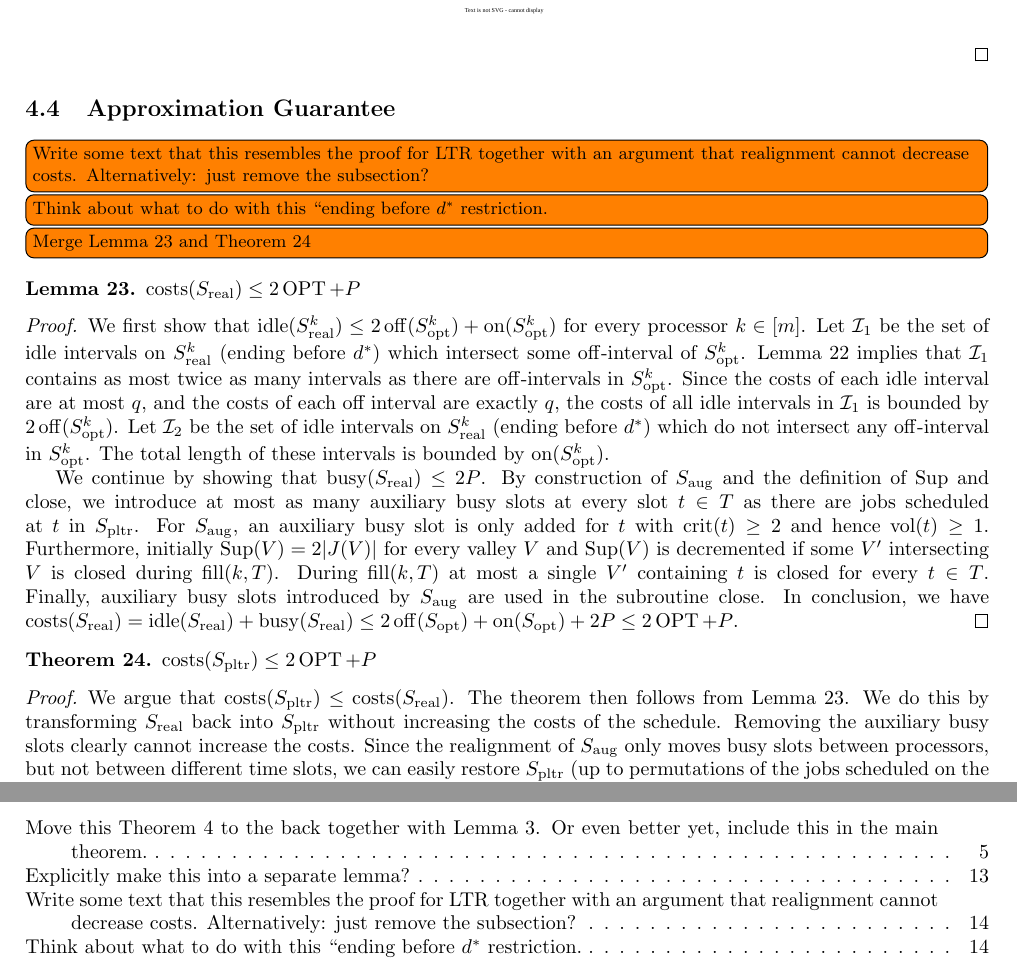
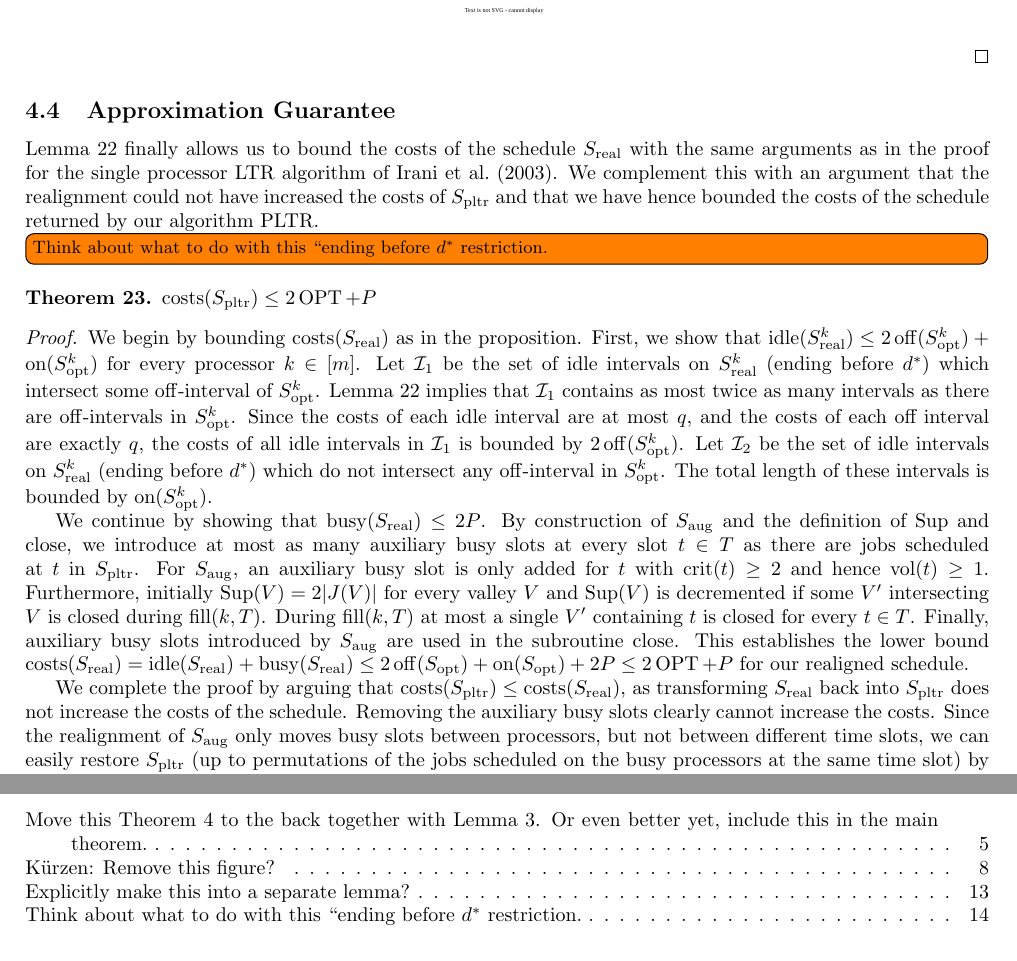
Before and after one commit to gbid/pltr, a LaTeX paper (content.tex): two parts of pages 14 and 16 of 16, joined at a grey line, cut so that both start at the same text. Compiled offline with pdfLaTeX.

Commit message:
Merge Lemma~\ref{lemma:costs_s_real} and Theorem~\ref{theorem:approximation}

```diff
--- a/content.tex
+++ b/content.tex
@@ -1065,14 +1066,19 @@ With the same argument as for the original single-processor Left-to-Right algori
 \end{proof}
 
 \subsection{Approximation Guarantee}
-\todo[inline]{Write some text that this resembles the proof for $\LTR$ together with an argument that realignment cannot decrease costs. Alternatively: just remove the subsection?}
+Lemma~\ref{lemma:intersection} finally allows us to bound the costs of the schedule $S_{\real}$ with the same arguments as in the proof for the single processor LTR algorithm of~\cite{irani_left_to_right_soda_2003}.
+We complement this with an argument that the realignment could not have increased the costs of $S_{\pltr}$ and that we have hence bounded the costs of the schedule returned by our algorithm $\PLTR$.
+
 \todo[inline]{Think about what to do with this ``ending before $d^*$ restriction.}
-\todo[inline]{Merge Lemma~\ref{lemma:costs_s_real} and Theorem~\ref{theorem:approximation}}
-\begin{lemma}\label{lemma:costs_s_real}
-  $\costs(S_{\real}) \leq 2 \OPT + P$
-\end{lemma}
+%\begin{lemma}\label{lemma:costs_s_real}
+%  $\costs(S_{\real}) \leq 2 \OPT + P$
+%\end{lemma}
+\begin{theorem}\label{theorem:approximation}
+  $\costs(S_{\pltr}) \leq 2 \OPT + P$
+\end{theorem}
 \begin{proof}
-  We first show that $\idle(S^k_{\real}) \leq 2 \off(S^k_{\opt}) + \on(S^k_{\opt})$ for every processor $k \in [m]$.
+  We begin by bounding $\costs(S_{\real})$ as in the proposition.
+  First, we show that $\idle(S^k_{\real}) \leq 2 \off(S^k_{\opt}) + \on(S^k_{\opt})$ for every processor $k \in [m]$.
   Let $\mathcal{I}_1$ be the set of idle intervals on $S^k_{\real}$ (ending before $d^*$) which intersect some $\off$-interval of $S^k_{\opt}$.
   Lemma~\ref{lemma:intersection} implies that $\mathcal{I}_1$ contains as most twice as many intervals as there are $\off$-intervals in $S^k_{\opt}$.
   Since the costs of each idle interval are at most $q$, and the costs of each off interval are exactly $q$, the costs of all idle intervals in $\mathcal{I}_1$ is bounded by $2 \off(S^k_{\opt})$.
@@ -1085,17 +1091,9 @@ With the same argument as for the original single-processor Left-to-Right algori
   Furthermore, initially $\res(V) = 2 |J(V)|$ for every valley $V$ and $\res(V)$ is decremented if some $V'$ intersecting $V$ is closed during $\fillop(k, T)$.
   During $\fillop(k, T)$ at most a single $V'$ containing $t$ is closed for every $t \in T$.
   Finally, auxiliary busy slots introduced by $S_{\aug}$ are used in the subroutine $\close$.
-  In conclusion, we have $\costs(S_{\real}) = \idle(S_{\real}) + \busy(S_{\real}) \leq 2 \off(S_{\opt}) + \on(S_{\opt}) + 2 P \leq 2 \OPT + P$.
-\end{proof}
+  This establishes the lower bound $\costs(S_{\real}) = \idle(S_{\real}) + \busy(S_{\real}) \leq 2 \off(S_{\opt}) + \on(S_{\opt}) + 2 P \leq 2 \OPT + P$ for our realigned schedule.
 
-
-\begin{theorem}\label{theorem:approximation}
-  $\costs(S_{\pltr}) \leq 2 \OPT + P$
-\end{theorem}
-\begin{proof}
-  We argue that $\costs(S_{\pltr}) \leq \costs(S_{\real})$.
-  The theorem then follows from Lemma~\ref{lemma:costs_s_real}.
-  We do this by transforming $S_{\real}$ back into $S_{\pltr}$ without increasing the costs of the schedule.
+  We complete the proof by arguing that $\costs(S_{\pltr}) \leq \costs(S_{\real})$, as transforming $S_{\real}$ back into $S_{\pltr}$ does not increase the costs of the schedule.
   Removing the auxiliary busy slots clearly cannot increase the costs.
   Since the realignment of $S_{\aug}$ only moves busy slots between processors, but not between different time slots, we can easily restore $S_{\pltr}$ (up to permutations of the jobs scheduled on the busy processors at the same time slot) by moving all busy slots back down to the lower numbered processors.
   By the same argument as in Lemma~\ref{lemma:stair_property_opt}, this does not increase the total costs of the schedule.
```
Also changed, not shown: content.tex (5 more changed lines).
